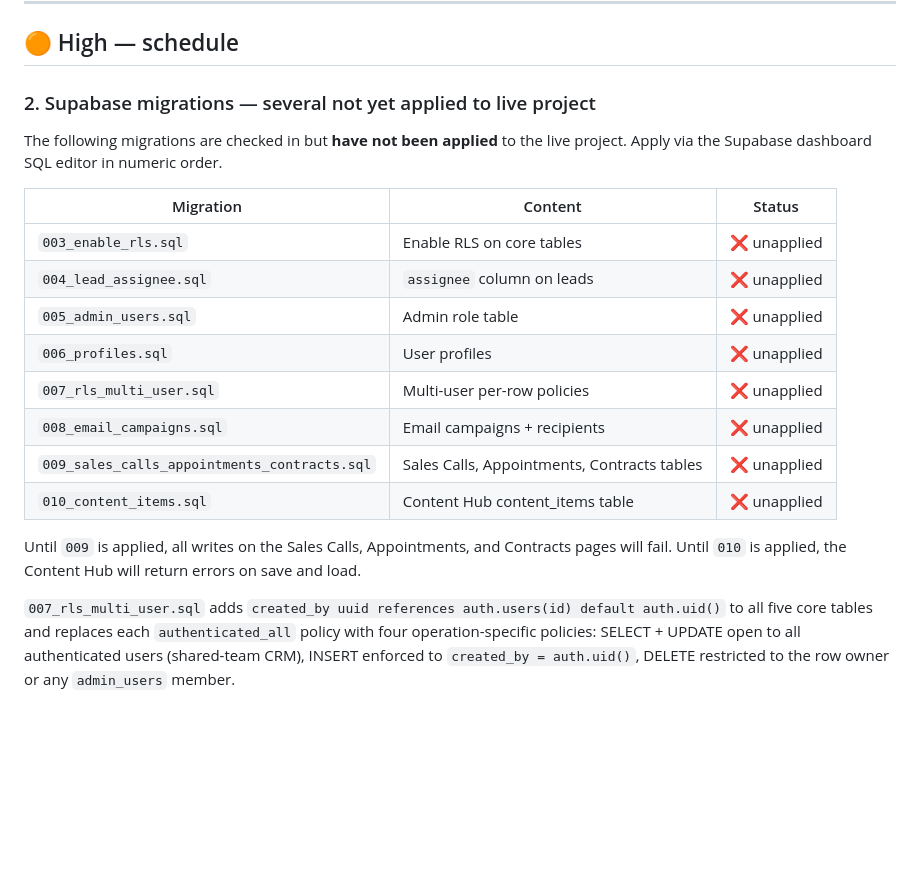
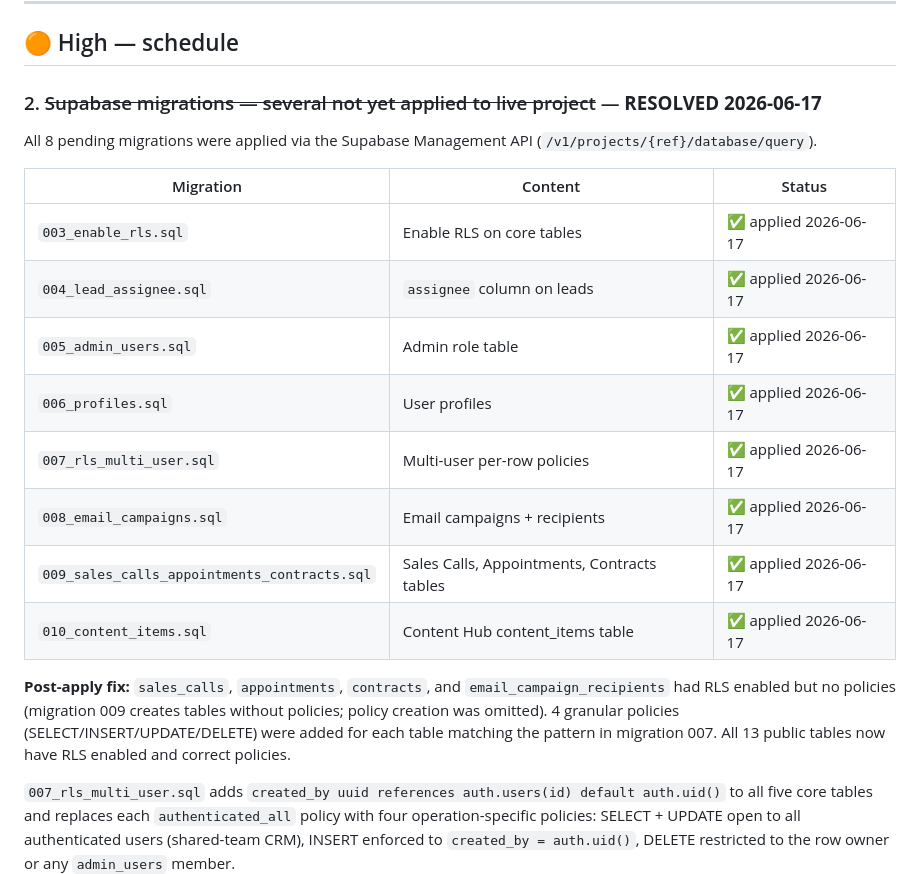
Before and after one commit to mdixon47/ssd-crm, a Markdown page: docs/issues.md, the part around the change. Rendered like a GitHub page; blank space fills up the shorter version.

```diff
--- a/docs/issues.md
+++ b/docs/issues.md
@@ -24,21 +24,21 @@ After rotation, paste the new values directly into `.env` (not through chat) and
 
 ## 🟠 High — schedule
 
-### 2. Supabase migrations — several not yet applied to live project
-The following migrations are checked in but **have not been applied** to the live project. Apply via the Supabase dashboard SQL editor in numeric order.
+### 2. ~~Supabase migrations — several not yet applied to live project~~ — **RESOLVED 2026-06-17**
+All 8 pending migrations were applied via the Supabase Management API (`/v1/projects/{ref}/database/query`).
 
 | Migration | Content | Status |
 |---|---|---|
-| `003_enable_rls.sql` | Enable RLS on core tables | ❌ unapplied |
-| `004_lead_assignee.sql` | `assignee` column on leads | ❌ unapplied |
-| `005_admin_users.sql` | Admin role table | ❌ unapplied |
-| `006_profiles.sql` | User profiles | ❌ unapplied |
-| `007_rls_multi_user.sql` | Multi-user per-row policies | ❌ unapplied |
-| `008_email_campaigns.sql` | Email campaigns + recipients | ❌ unapplied |
-| `009_sales_calls_appointments_contracts.sql` | Sales Calls, Appointments, Contracts tables | ❌ unapplied |
-| `010_content_items.sql` | Content Hub content_items table | ❌ unapplied |
+| `003_enable_rls.sql` | Enable RLS on core tables | ✅ applied 2026-06-17 |
+| `004_lead_assignee.sql` | `assignee` column on leads | ✅ applied 2026-06-17 |
+| `005_admin_users.sql` | Admin role table | ✅ applied 2026-06-17 |
+| `006_profiles.sql` | User profiles | ✅ applied 2026-06-17 |
+| `007_rls_multi_user.sql` | Multi-user per-row policies | ✅ applied 2026-06-17 |
+| `008_email_campaigns.sql` | Email campaigns + recipients | ✅ applied 2026-06-17 |
+| `009_sales_calls_appointments_contracts.sql` | Sales Calls, Appointments, Contracts tables | ✅ applied 2026-06-17 |
+| `010_content_items.sql` | Content Hub content_items table | ✅ applied 2026-06-17 |
 
-Until `009` is applied, all writes on the Sales Calls, Appointments, and Contracts pages will fail. Until `010` is applied, the Content Hub will return errors on save and load.
+**Post-apply fix:** `sales_calls`, `appointments`, `contracts`, and `email_campaign_recipients` had RLS enabled but no policies (migration 009 creates tables without policies; policy creation was omitted). 4 granular policies (SELECT/INSERT/UPDATE/DELETE) were added for each table matching the pattern in migration 007. All 13 public tables now have RLS enabled and correct policies.
 
 `007_rls_multi_user.sql` adds `created_by uuid references auth.users(id) default auth.uid()` to all five core tables and replaces each `authenticated_all` policy with four operation-specific policies: SELECT + UPDATE open to all authenticated users (shared-team CRM), INSERT enforced to `created_by = auth.uid()`, DELETE restricted to the row owner or any `admin_users` member.
 
```
Also changed, not shown: docs/improvement.md (+4 -1 lines), docs/update.md (+30 -0 lines).
